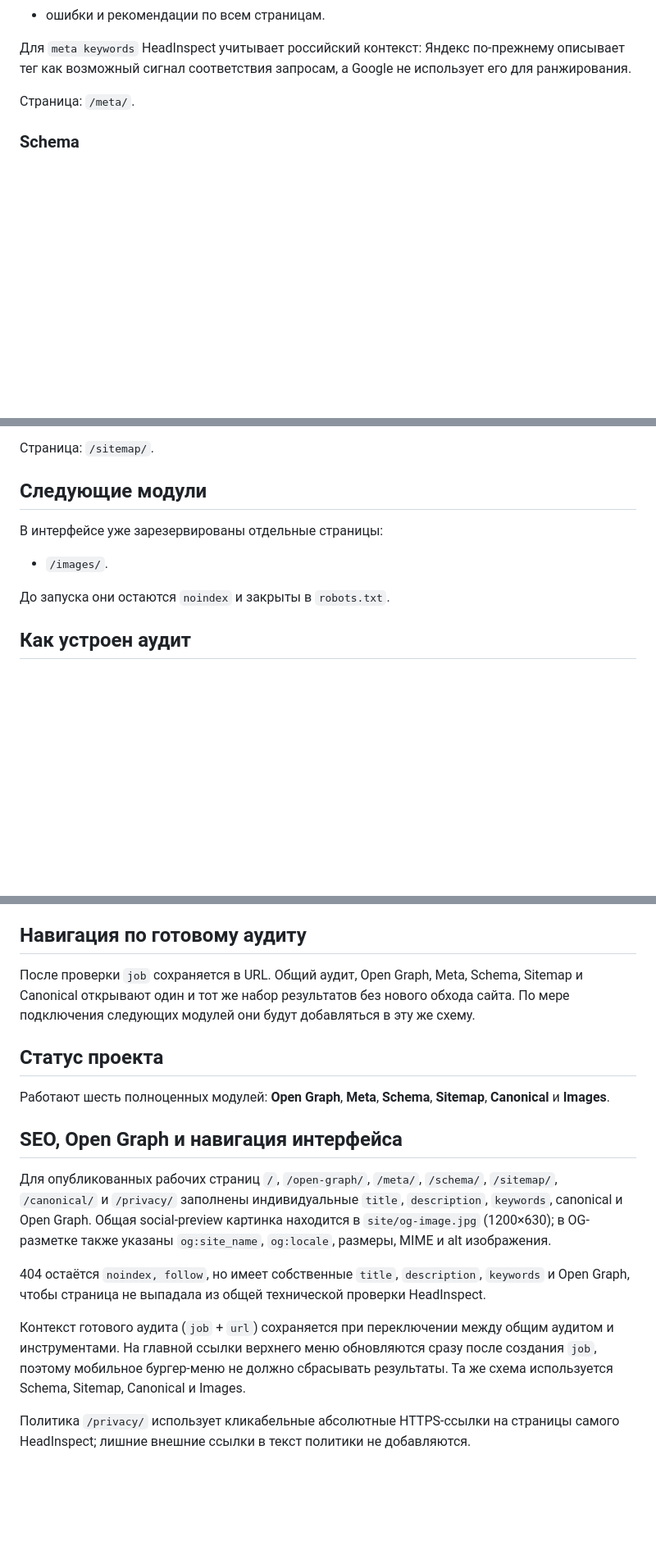
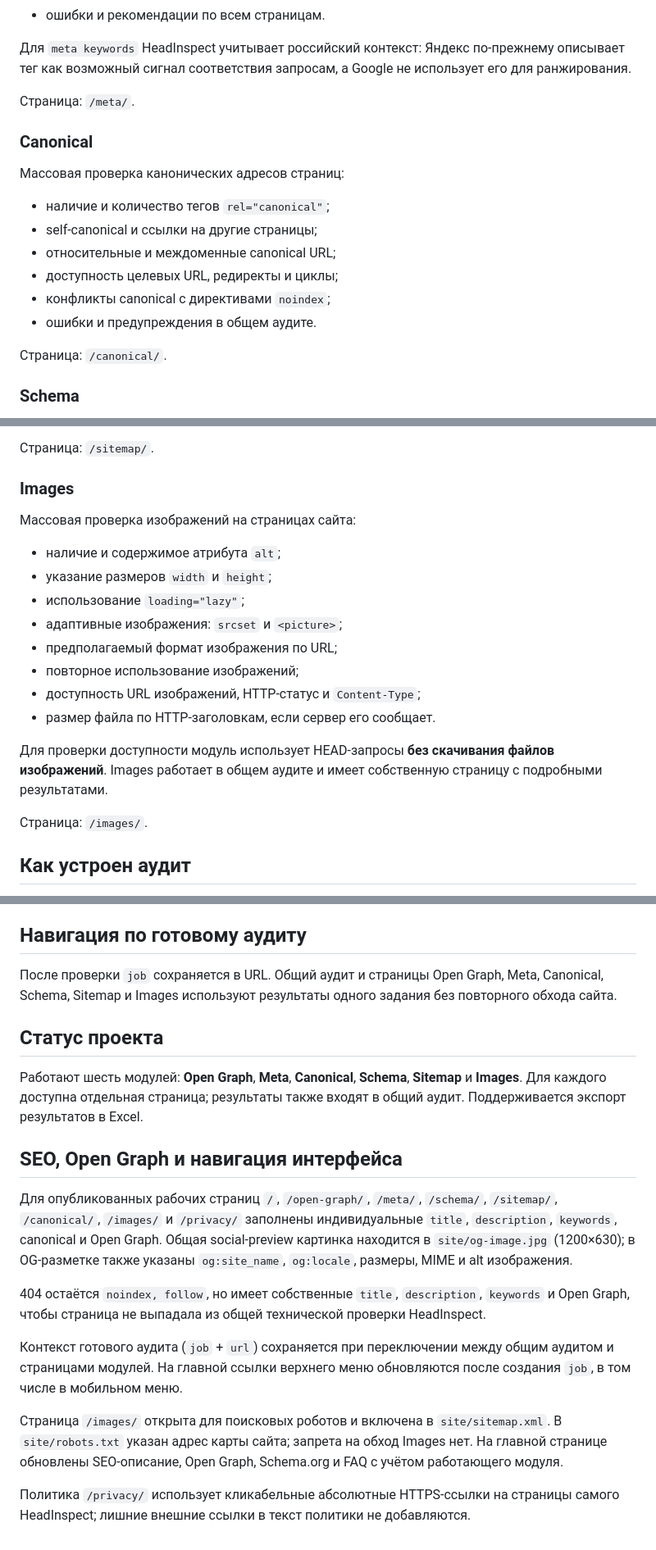
Before and after one commit to dmitrystarosta/HeadInspect, a Markdown page: README.md, 3 parts joined by grey strips. Shown at 82% size. GitHub-like rendering; blank space fills up the shorter version.

Commit message:
Update README with all six audit modules

```diff
--- a/README.md
+++ b/README.md
@@ -43,6 +45,19 @@ HeadInspect — бесплатный массовый технический а
 
 Страница: `/meta/`.
 
+### Canonical
+
+Массовая проверка канонических адресов страниц:
+
+- наличие и количество тегов `rel="canonical"`;
+- self-canonical и ссылки на другие страницы;
+- относительные и междоменные canonical URL;
+- доступность целевых URL, редиректы и циклы;
+- конфликты canonical с директивами `noindex`;
+- ошибки и предупреждения в общем аудите.
+
+Страница: `/canonical/`.
+
 ### Schema
 
 Рабочая site-wide проверка JSON-LD и Schema.org: синтаксис JSON, `@context`, `@type`, типы внутри `@graph`, базовая индикация Microdata и ошибки/предупреждения по всем страницам. В раскрытой карточке под краткой сводкой показывается содержимое найденных объектов («Найдены объекты»): свойства в виде «поле — значение», массивы (`sameAs`), вложенные объекты (`author` и т. п.) и элементы `BreadcrumbList`. Данные нормализуются и ограничиваются по размеру на backend (лимиты `SCHEMA_MAX_*` в `config.py`), значения проверяемого сайта считаются недоверенными и экранируются при выводе.
@@ -65,13 +80,22 @@ HeadInspect — бесплатный массовый технический а
 
 Страница: `/sitemap/`.
 
-## Следующие модули
+### Images
 
-В интерфейсе уже зарезервированы отдельные страницы:
+Массовая проверка изображений на страницах сайта:
 
-- `/images/`.
+- наличие и содержимое атрибута `alt`;
+- указание размеров `width` и `height`;
+- использование `loading="lazy"`;
+- адаптивные изображения: `srcset` и `<picture>`;
+- предполагаемый формат изображения по URL;
+- повторное использование изображений;
+- доступность URL изображений, HTTP-статус и `Content-Type`;
+- размер файла по HTTP-заголовкам, если сервер его сообщает.
 
-До запуска они остаются `noindex` и закрыты в `robots.txt`.
+Для проверки доступности модуль использует HEAD-запросы **без скачивания файлов изображений**. Images работает в общем аудите и имеет собственную страницу с подробными результатами.
+
+Страница: `/images/`.
 
 ## Как устроен аудит
 
@@ -118,18 +142,20 @@ Backend ограничивает сетевые запросы и предназ
 
 ## Навигация по готовому аудиту
 
-После проверки `job` сохраняется в URL. Общий аудит, Open Graph, Meta, Schema, Sitemap и Canonical открывают один и тот же набор результатов без нового обхода сайта. По мере подключения следующих модулей они будут добавляться в эту же схему.
+После проверки `job` сохраняется в URL. Общий аудит и страницы Open Graph, Meta, Canonical, Schema, Sitemap и Images используют результаты одного задания без повторного обхода сайта.
 
 ## Статус проекта
 
-Работают шесть полноценных модулей: **Open Graph**, **Meta**, **Schema**, **Sitemap**, **Canonical** и **Images**.
+Работают шесть модулей: **Open Graph**, **Meta**, **Canonical**, **Schema**, **Sitemap** и **Images**. Для каждого доступна отдельная страница; результаты также входят в общий аудит. Поддерживается экспорт результатов в Excel.
 
 ## SEO, Open Graph и навигация интерфейса
 
-Для опубликованных рабочих страниц `/`, `/open-graph/`, `/meta/`, `/schema/`, `/sitemap/`, `/canonical/` и `/privacy/` заполнены индивидуальные `title`, `description`, `keywords`, canonical и Open Graph. Общая social-preview картинка находится в `site/og-image.jpg` (1200×630); в OG-разметке также указаны `og:site_name`, `og:locale`, размеры, MIME и alt изображения.
+Для опубликованных рабочих страниц `/`, `/open-graph/`, `/meta/`, `/schema/`, `/sitemap/`, `/canonical/`, `/images/` и `/privacy/` заполнены индивидуальные `title`, `description`, `keywords`, canonical и Open Graph. Общая social-preview картинка находится в `site/og-image.jpg` (1200×630); в OG-разметке также указаны `og:site_name`, `og:locale`, размеры, MIME и alt изображения.
 
 404 остаётся `noindex, follow`, но имеет собственные `title`, `description`, `keywords` и Open Graph, чтобы страница не выпадала из общей технической проверки HeadInspect.
 
-Контекст готового аудита (`job` + `url`) сохраняется при переключении между общим аудитом и инструментами. На главной ссылки верхнего меню обновляются сразу после создания `job`, поэтому мобильное бургер-меню не должно сбрасывать результаты. Та же схема используется Schema, Sitemap, Canonical и Images.
+Контекст готового аудита (`job` + `url`) сохраняется при переключении между общим аудитом и страницами модулей. На главной ссылки верхнего меню обновляются после создания `job`, в том числе в мобильном меню.
+
+Страница `/images/` открыта для поисковых роботов и включена в `site/sitemap.xml`. В `site/robots.txt` указан адрес карты сайта; запрета на обход Images нет. На главной странице обновлены SEO-описание, Open Graph, Schema.org и FAQ с учётом работающего модуля.
 
 Политика `/privacy/` использует кликабельные абсолютные HTTPS-ссылки на страницы самого HeadInspect; лишние внешние ссылки в текст политики не добавляются.
```
Also changed, not shown: other parts of README.md (+5 -3 lines).
